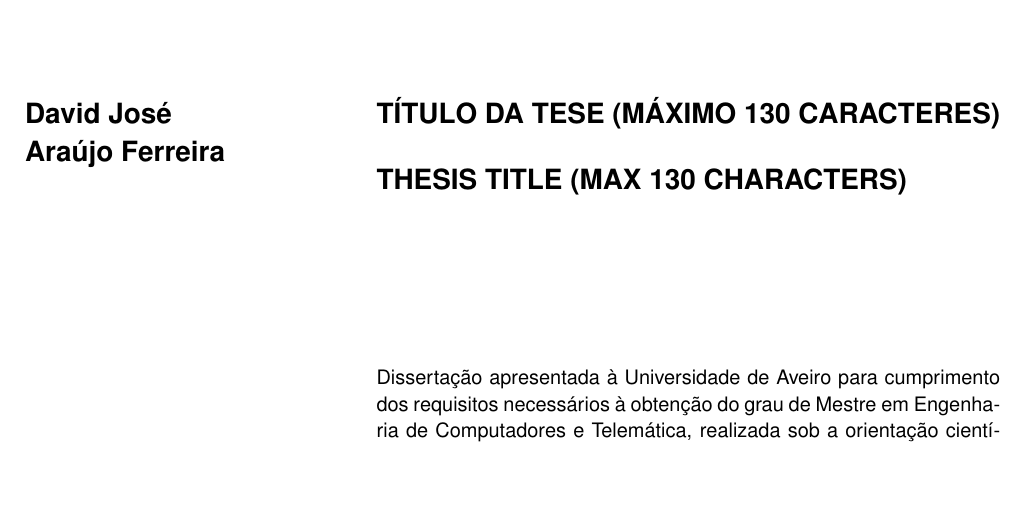
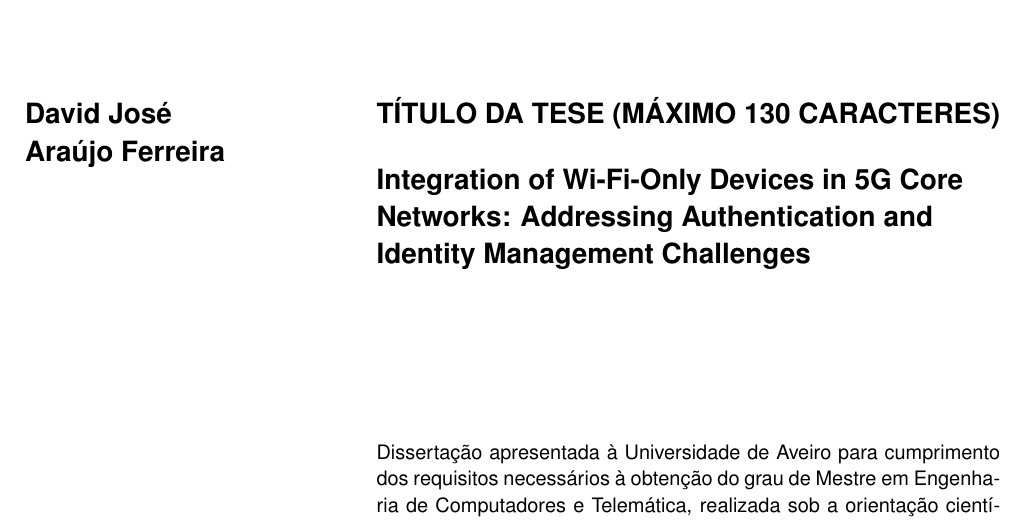
Before and after one commit to davidjosearaujo/dissertation, a LaTeX thesis (thesis/cover.tex): part of page 2 of 7, cut so that both start at the same text, the shorter picture padded with empty space. Compiled offline with pdfLaTeX.

Commit message:
vault backup: 2024-11-19 16:05:04

```diff
--- a/thesis/cover.tex
+++ b/thesis/cover.tex
@@ -93,7 +93,7 @@
 %%%  line as many times as you want, or remove it
 %%%  if you only want the portuguese title.
 %% Optional Titles in additional languages.
-\TitleEN{THESIS TITLE (MAX 130 CHARACTERS)}
+\TitleEN{Integration of Wi-Fi-Only Devices in 5G Core Networks: Addressing Authentication and Identity Management Challenges}
 
 %%% Edit your supervisor's information.
 %%%
```
Also changed, not shown: thesis/cover.pdf (deleted), thesis/matter.pdf (deleted), 1 other file.
